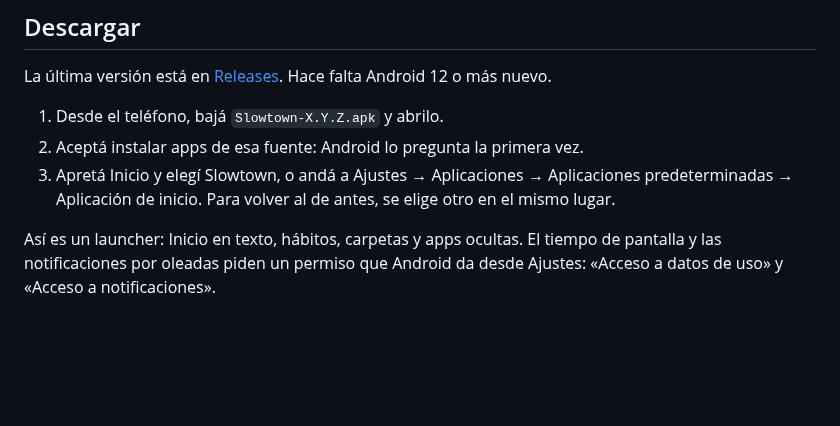
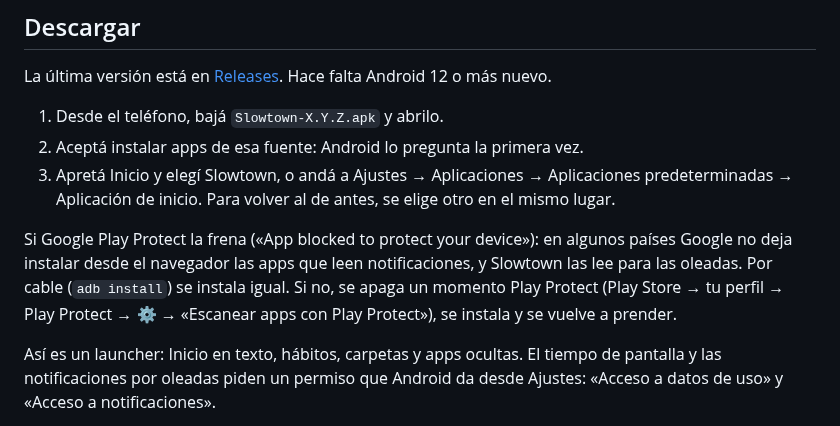
Before and after one commit to mjlascar/Slowtown, a Markdown page: README.md, the part around the change. Rendered like a GitHub page; blank space fills up the shorter version.

Commit message:
Cinco propuestas de logo, y qué hacer si Play Protect frena la instalación
- docs/logo/propuestas: caracol, pausa, reloj de arena, el camino y disco,
  en SVG, más la hoja para elegir. Inspirados en «Slowtown» de Twenty One
  Pilots: un pueblo donde el tiempo va más lento.
- README: Play Protect bloquea en algunos países instalar desde el
  navegador las apps que leen notificaciones; por cable se instala igual.

Co-Authored-By: Claude Opus 5.5 <noreply@anthropic.com>

```diff
--- a/README.md
+++ b/README.md
@@ -47,6 +47,13 @@ falta Android 12 o más nuevo.
    Aplicaciones predeterminadas → Aplicación de inicio. Para volver al de
    antes, se elige otro en el mismo lugar.
 
+Si Google Play Protect la frena («App blocked to protect your device»): en
+algunos países Google no deja instalar desde el navegador las apps que leen
+notificaciones, y Slowtown las lee para las oleadas. Por cable
+(`adb install`) se instala igual. Si no, se apaga un momento Play Protect
+(Play Store → tu perfil → Play Protect → ⚙ → «Escanear apps con Play
+Protect»), se instala y se vuelve a prender.
+
 Así es un launcher: Inicio en texto, hábitos, carpetas y apps ocultas. El
 tiempo de pantalla y las notificaciones por oleadas piden un permiso que
 Android da desde Ajustes: «Acceso a datos de uso» y «Acceso a
```
Also changed, not shown: docs/logo/propuestas/hoja.png (added), 5 other files.
